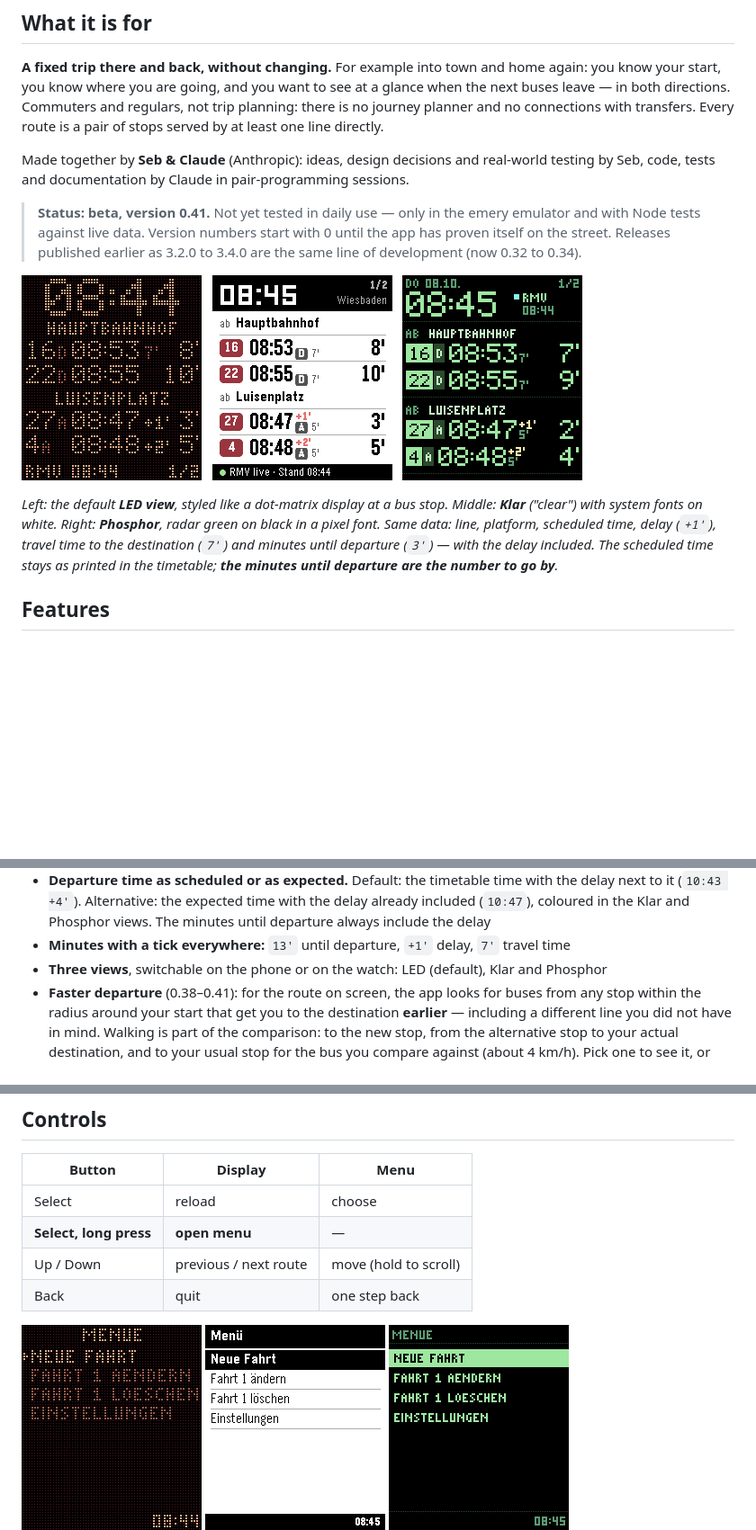
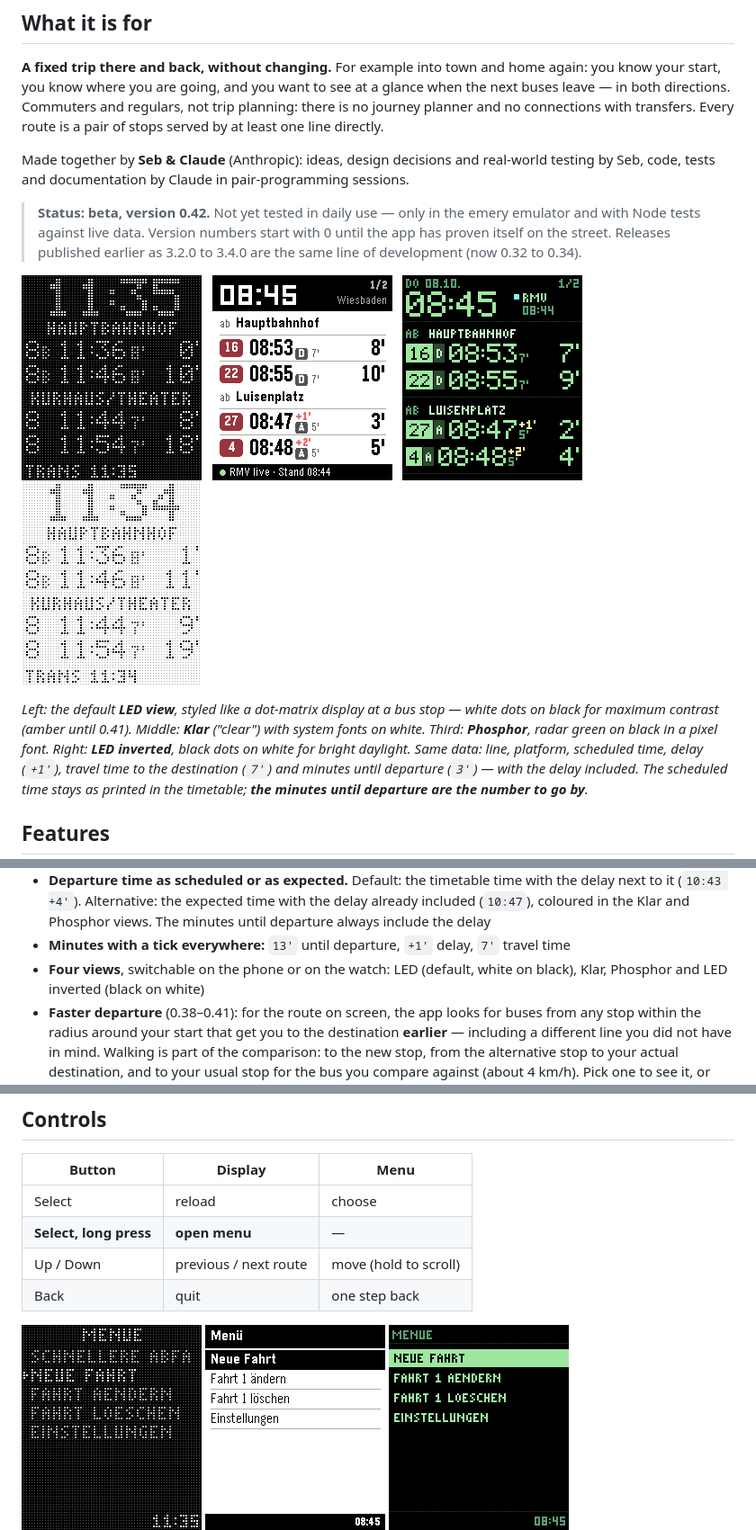
Before and after one commit to strohbinsky/pebble-linie8, a Markdown page: README.md, 3 parts joined by grey strips. Shown at 90% size. GitHub-like rendering; pictures changed too: docs/images/display-invers.png (added), docs/images/display-led.png, docs/images/menu-led.png; blank space fills up the shorter version.

```diff
--- a/README.md
+++ b/README.md
@@ -16,7 +16,7 @@ transfers. Every route is a pair of stops served by at least one line directly.
 Made together by **Seb & Claude** (Anthropic): ideas, design decisions and real-world testing by Seb,
 code, tests and documentation by Claude in pair-programming sessions.
 
-> **Status: beta, version 0.41.** Not yet tested in daily use — only in the emery emulator and with Node tests
+> **Status: beta, version 0.42.** Not yet tested in daily use — only in the emery emulator and with Node tests
 > against live data. Version numbers start with 0 until the app has proven itself on the street. Releases
 > published earlier as 3.2.0 to 3.4.0 are the same line of development (now 0.32 to 0.34).
 
@@ -26,10 +26,14 @@ code, tests and documentation by Claude in pair-programming sessions.
   <img src="docs/images/display-klar.png" width="200" alt="Klar view">
   &nbsp;
   <img src="docs/images/display-phosphor.png" width="200" alt="Phosphor view">
+  &nbsp;
+  <img src="docs/images/display-invers.png" width="200" alt="LED inverted view">
 </p>
 
-*Left: the default **LED view**, styled like a dot-matrix display at a bus stop. Middle: **Klar** ("clear")
-with system fonts on white. Right: **Phosphor**, radar green on black in a pixel font. Same data: line,
+*Left: the default **LED view**, styled like a dot-matrix display at a bus stop — white dots on black for maximum
+contrast (amber until 0.41). Middle: **Klar** ("clear")
+with system fonts on white. Third: **Phosphor**, radar green on black in a pixel font. Right: **LED inverted**, black dots on white
+for bright daylight. Same data: line,
 platform, scheduled time, delay (`+1'`), travel time to the destination (`7'`) and minutes until departure
 (`3'`) — with the delay included. The scheduled time stays as printed in the timetable; **the minutes until
 departure are the number to go by**.*
@@ -58,7 +62,8 @@ departure are the number to go by**.*
   (`10:43 +4'`). Alternative: the expected time with the delay already included (`10:47`), coloured in the
   Klar and Phosphor views. The minutes until departure always include the delay
 - **Minutes with a tick everywhere:** `13'` until departure, `+1'` delay, `7'` travel time
-- **Three views**, switchable on the phone or on the watch: LED (default), Klar and Phosphor
+- **Four views**, switchable on the phone or on the watch: LED (default, white on black), Klar, Phosphor and
+  LED inverted (black on white)
 - **Faster departure** (0.38–0.41): for the route on screen, the app looks for buses from any stop within the
   radius around your start that get you to the destination **earlier** — including a different line you did not
   have in mind. Walking is part of the comparison: to the new stop, from the alternative stop to your actual
```
Also changed, not shown: other parts of README.md (+1 -1 lines), 7 other files.
